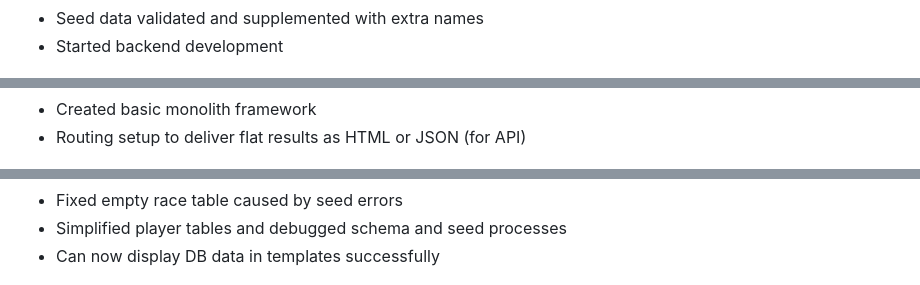
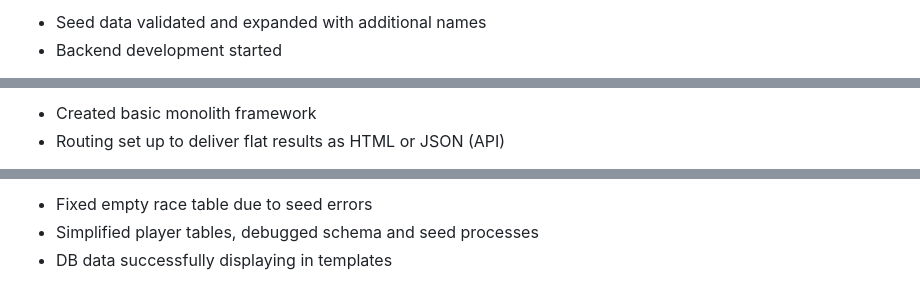
Before and after one commit to veasey/block-n-scroll, a Markdown page: LOG.md, 3 parts joined by grey strips. Rendered like a GitHub page; folded sections open.

```diff
--- a/LOG.md
+++ b/LOG.md
@@ -61,5 +60,4 @@
 
-- Seed data validated and supplemented with extra names
-- Started backend development
-</details>
+* Seed data validated and expanded with additional names
+* Backend development started
 
@@ -75,5 +70,4 @@
 
-- Created basic monolith framework
-- Routing setup to deliver flat results as HTML or JSON (for API)
-</details>
+* Created basic monolith framework
+* Routing set up to deliver flat results as HTML or JSON (API)
 
@@ -112,6 +97,5 @@
 
-- Fixed empty race table caused by seed errors
-- Simplified player tables and debugged schema and seed processes
-- Can now display DB data in templates successfully
-</details>
+* Fixed empty race table due to seed errors
+* Simplified player tables, debugged schema and seed processes
+* DB data successfully displaying in templates
 
```
Also changed, not shown: other parts of LOG.md (+112 -136 lines).
